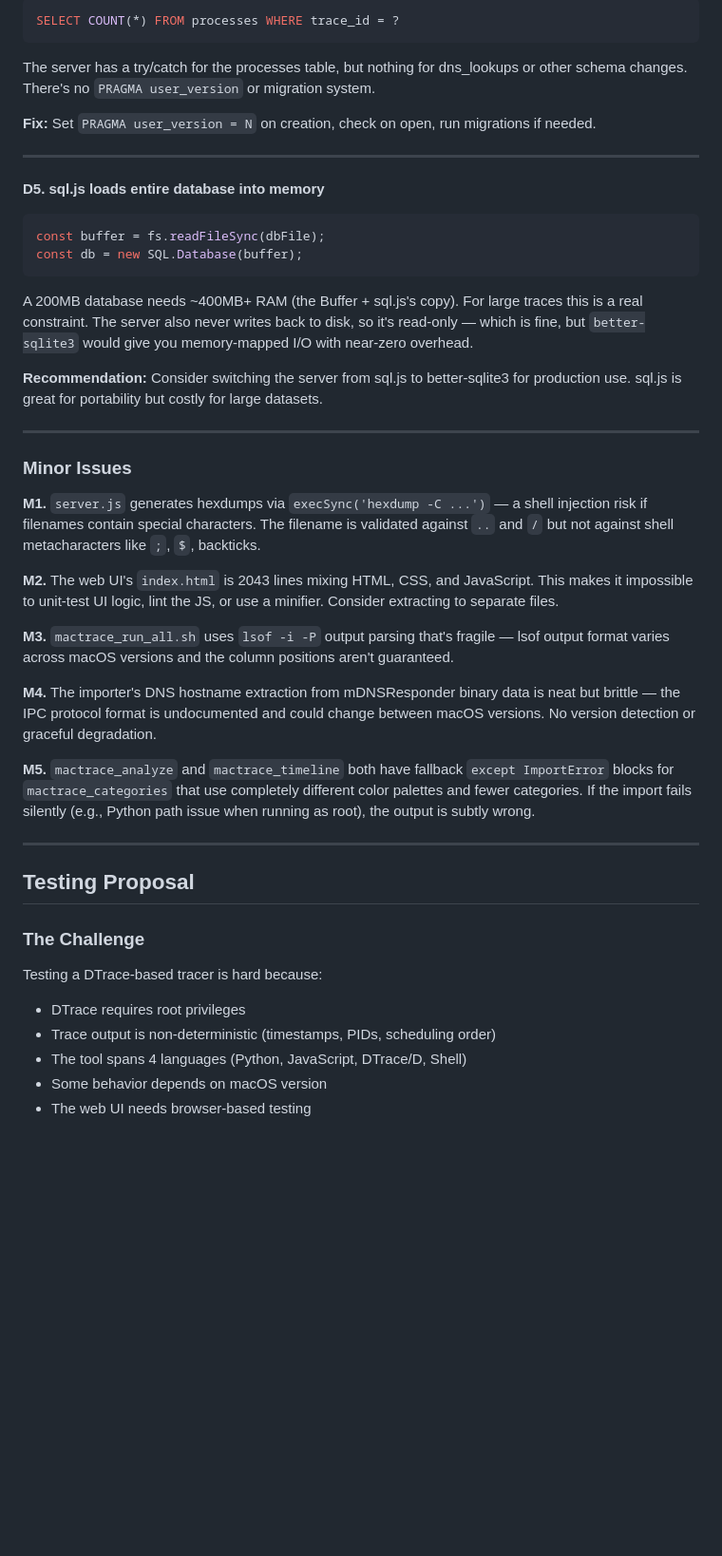
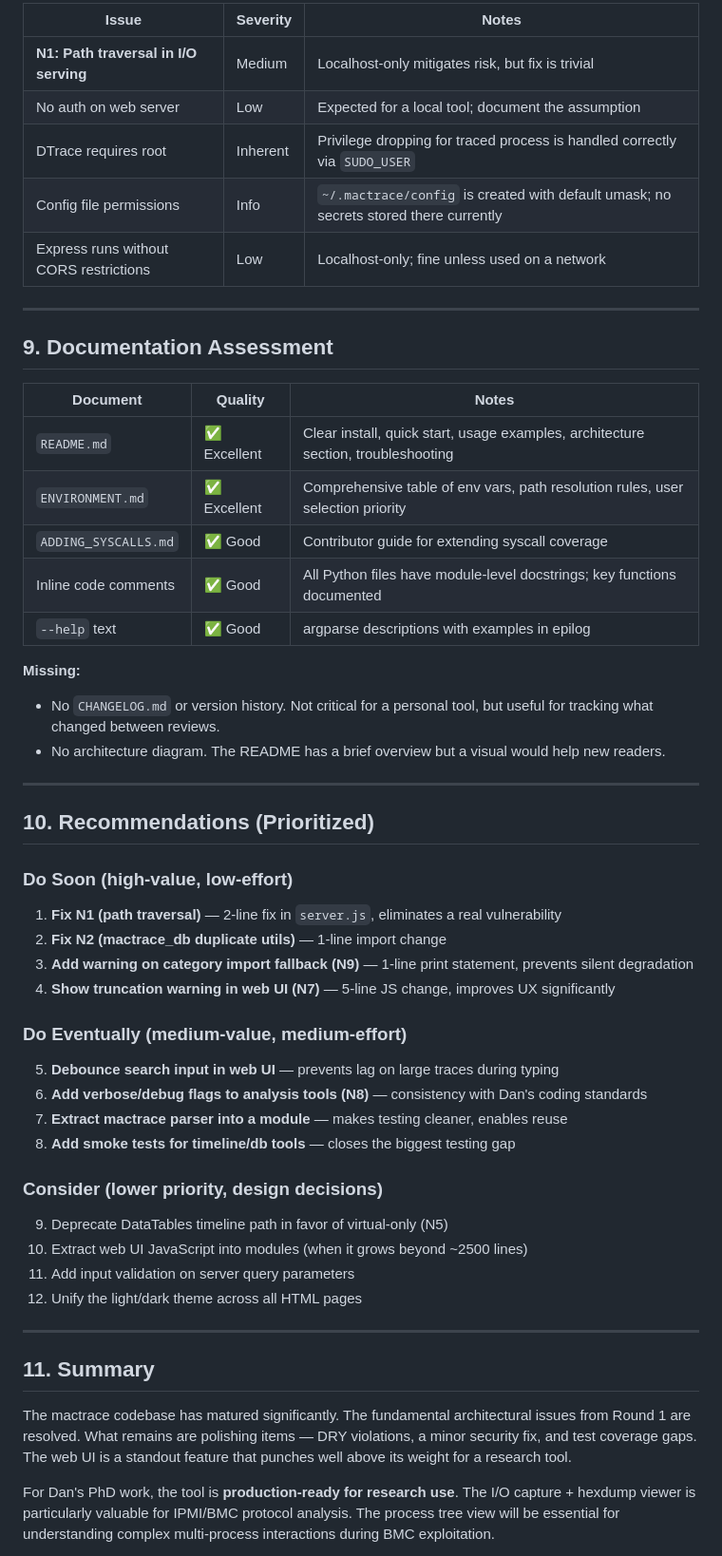
Before and after one commit to zenfish/f8, a Markdown page: REVIEW.md, the part around one of its changes. Shown at 95% size. Rendered like a GitHub page; blank space fills up the shorter version.

````diff
--- a/REVIEW.md
+++ b/REVIEW.md
@@ -150,49 +405,58 @@ The schema has evolved (adding `processes`, `dns_lookups`, `data_raw`, FTS5). Ol
 
-```sql
-SELECT COUNT(*) FROM processes WHERE trace_id = ?
-```
-
-The server has a try/catch for the processes table, but nothing for dns_lookups or other schema changes. There's no `PRAGMA user_version` or migration system.
-
-**Fix:** Set `PRAGMA user_version = N` on creation, check on open, run migrations if needed.
+| Issue | Severity | Notes |
+|-------|----------|-------|
+| **N1: Path traversal in I/O serving** | Medium | Localhost-only mitigates risk, but fix is trivial |
+| No auth on web server | Low | Expected for a local tool; document the assumption |
+| DTrace requires root | Inherent | Privilege dropping for traced process is handled correctly via `SUDO_USER` |
+| Config file permissions | Info | `~/.mactrace/config` is created with default umask; no secrets stored there currently |
+| Express runs without CORS restrictions | Low | Localhost-only; fine unless used on a network |
 
 ---
 
-**D5. sql.js loads entire database into memory**
+## 9. Documentation Assessment
 
-```javascript
-const buffer = fs.readFileSync(dbFile);
-const db = new SQL.Database(buffer);
-```
+| Document | Quality | Notes |
+|----------|---------|-------|
+| `README.md` | ✅ Excellent | Clear install, quick start, usage examples, architecture section, troubleshooting |
+| `ENVIRONMENT.md` | ✅ Excellent | Comprehensive table of env vars, path resolution rules, user selection priority |
+| `ADDING_SYSCALLS.md` | ✅ Good | Contributor guide for extending syscall coverage |
+| Inline code comments | ✅ Good | All Python files have module-level docstrings; key functions documented |
+| `--help` text | ✅ Good | argparse descriptions with examples in epilog |
 
-A 200MB database needs ~400MB+ RAM (the Buffer + sql.js's copy). For large traces this is a real constraint. The server also never writes back to disk, so it's read-only — which is fine, but `better-sqlite3` would give you memory-mapped I/O with near-zero overhead.
-
-**Recommendation:** Consider switching the server from sql.js to better-sqlite3 for production use. sql.js is great for portability but costly for large datasets.
+**Missing:**
+- No `CHANGELOG.md` or version history. Not critical for a personal tool, but useful for tracking what changed between reviews.
+- No architecture diagram. The README has a brief overview but a visual would help new readers.
 
 ---
 
-### Minor Issues
+## 10. Recommendations (Prioritized)
 
-**M1.** `server.js` generates hexdumps via `execSync('hexdump -C ...')` — a shell injection risk if filenames contain special characters. The filename is validated against `..` and `/` but not against shell metacharacters like `;`, `$`, backticks.
+### Do Soon (high-value, low-effort)
 
-**M2.** The web UI's `index.html` is 2043 lines mixing HTML, CSS, and JavaScript. This makes it impossible to unit-test UI logic, lint the JS, or use a minifier. Consider extracting to separate files.
+1. **Fix N1 (path traversal)** — 2-line fix in `server.js`, eliminates a real vulnerability
+2. **Fix N2 (mactrace_db duplicate utils)** — 1-line import change
+3. **Add warning on category import fallback (N9)** — 1-line print statement, prevents silent degradation
+4. **Show truncation warning in web UI (N7)** — 5-line JS change, improves UX significantly
 
-**M3.** `mactrace_run_all.sh` uses `lsof -i -P` output parsing that's fragile — lsof output format varies across macOS versions and the column positions aren't guaranteed.
+### Do Eventually (medium-value, medium-effort)
 
-**M4.** The importer's DNS hostname extraction from mDNSResponder binary data is neat but brittle — the IPC protocol format is undocumented and could change between macOS versions. No version detection or graceful degradation.
+5. **Debounce search input in web UI** — prevents lag on large traces during typing
+6. **Add verbose/debug flags to analysis tools (N8)** — consistency with Dan's coding standards
+7. **Extract mactrace parser into a module** — makes testing cleaner, enables reuse
+8. **Add smoke tests for timeline/db tools** — closes the biggest testing gap
 
-**M5.** `mactrace_analyze` and `mactrace_timeline` both have fallback `except ImportError` blocks for `mactrace_categories` that use completely different color palettes and fewer categories. If the import fails silently (e.g., Python path issue when running as root), the output is subtly wrong.
+### Consider (lower priority, design decisions)
+
+9. Deprecate DataTables timeline path in favor of virtual-only (N5)
+10. Extract web UI JavaScript into modules (when it grows beyond ~2500 lines)
+11. Add input validation on server query parameters
+12. Unify the light/dark theme across all HTML pages
 
 ---
 
-## Testing Proposal
+## 11. Summary
 
-### The Challenge
+The mactrace codebase has matured significantly. The fundamental architectural issues from Round 1 are resolved. What remains are polishing items — DRY violations, a minor security fix, and test coverage gaps. The web UI is a standout feature that punches well above its weight for a research tool.
 
-Testing a DTrace-based tracer is hard because:
-- DTrace requires root privileges
-- Trace output is non-deterministic (timestamps, PIDs, scheduling order)
-- The tool spans 4 languages (Python, JavaScript, DTrace/D, Shell)
-- Some behavior depends on macOS version
-- The web UI needs browser-based testing
+For Dan's PhD work, the tool is **production-ready for research use**. The I/O capture + hexdump viewer is particularly valuable for IPMI/BMC protocol analysis. The process tree view will be essential for understanding complex multi-process interactions during BMC exploitation.
 
````
Also changed, not shown: other parts of REVIEW.md (+346 -323 lines).
